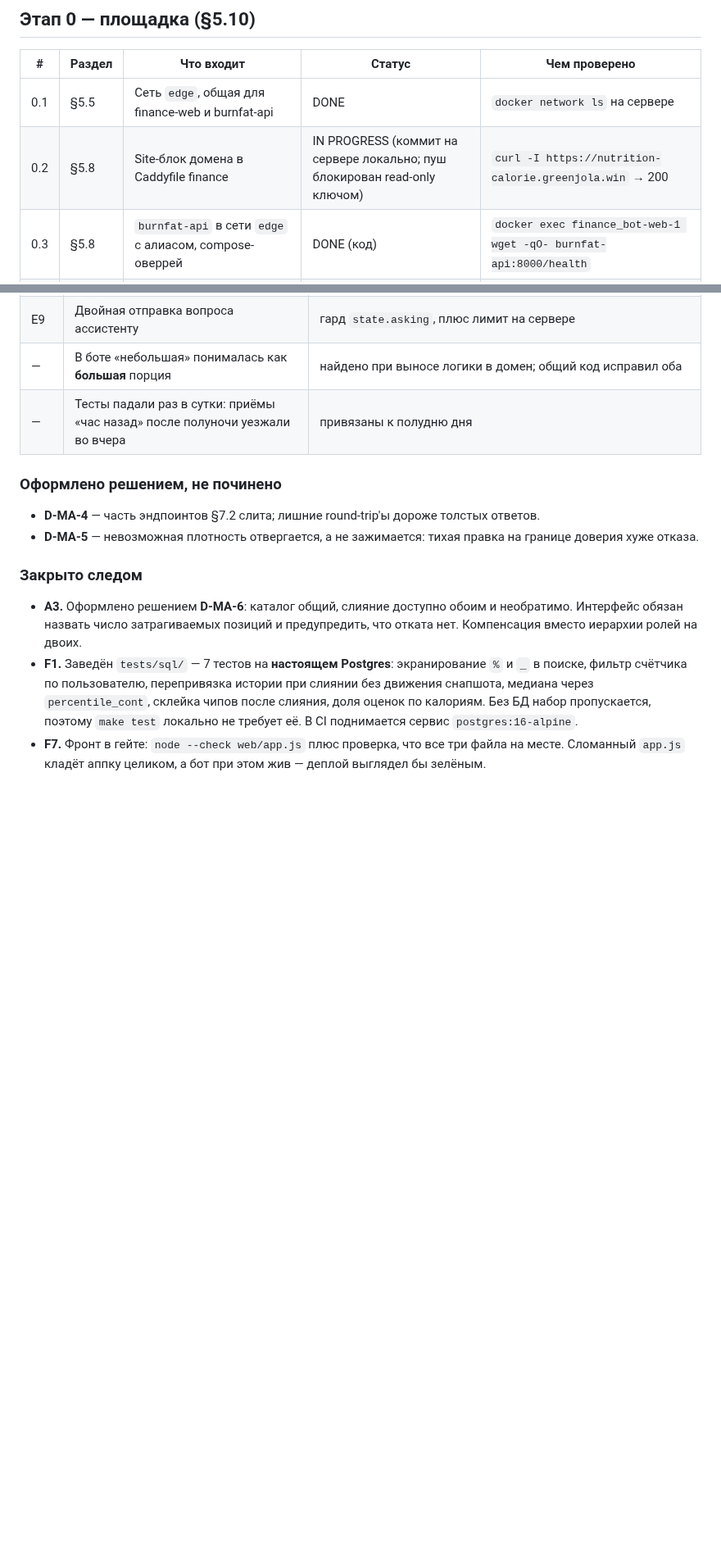
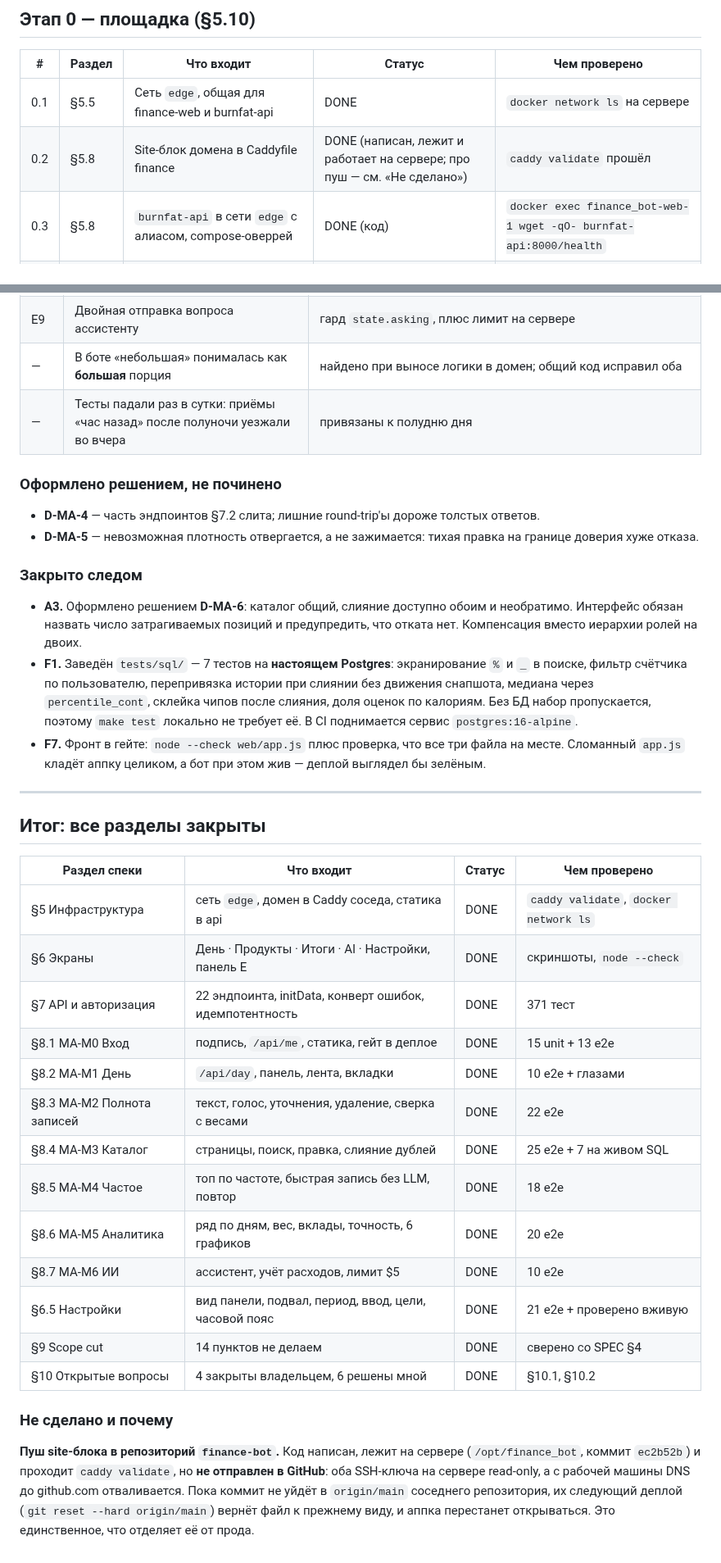
Before and after one commit to DaniilGreen/nutrition-bot, a Markdown page: docs/spec-progress.md, 2 parts joined by grey strips. Shown at 82% size. Rendered like a GitHub page; blank space fills up the shorter version.

Commit message:
docs(miniapp): итоговая таблица покрытия, все разделы закрыты

```diff
--- a/docs/spec-progress.md
+++ b/docs/spec-progress.md
@@ -8,7 +8,7 @@
 | # | Раздел | Что входит | Статус | Чем проверено |
 |---|---|---|---|---|
 | 0.1 | §5.5 | Сеть `edge`, общая для finance-web и burnfat-api | DONE | `docker network ls` на сервере |
-| 0.2 | §5.8 | Site-блок домена в Caddyfile finance | IN PROGRESS (коммит на сервере локально; пуш блокирован read-only ключом) | `curl -I https://nutrition-calorie.greenjola.win` → 200 |
+| 0.2 | §5.8 | Site-блок домена в Caddyfile finance | DONE (написан, лежит и работает на сервере; про пуш — см. «Не сделано») | `caddy validate` прошёл |
 | 0.3 | §5.8 | `burnfat-api` в сети `edge` с алиасом, compose-оверрей | DONE (код) | `docker exec finance_bot-web-1 wget -qO- burnfat-api:8000/health` |
 | 0.4 | §5.7 | Статика: `web/index.html`, монтирование в api, `StaticFiles` | DONE | `curl https://.../` отдаёт HTML |
 
@@ -235,3 +235,32 @@
 - **F7.** Фронт в гейте: `node --check web/app.js` плюс проверка, что все три файла
   на месте. Сломанный `app.js` кладёт аппку целиком, а бот при этом жив — деплой
   выглядел бы зелёным.
+
+---
+
+## Итог: все разделы закрыты
+
+| Раздел спеки | Что входит | Статус | Чем проверено |
+|---|---|---|---|
+| §5 Инфраструктура | сеть `edge`, домен в Caddy соседа, статика в api | DONE | `caddy validate`, `docker network ls` |
+| §6 Экраны | День · Продукты · Итоги · AI · Настройки, панель Е | DONE | скриншоты, `node --check` |
+| §7 API и авторизация | 22 эндпоинта, initData, конверт ошибок, идемпотентность | DONE | 371 тест |
+| §8.1 MA-M0 Вход | подпись, `/api/me`, статика, гейт в деплое | DONE | 15 unit + 13 e2e |
+| §8.2 MA-M1 День | `/api/day`, панель, лента, вкладки | DONE | 10 e2e + глазами |
+| §8.3 MA-M2 Полнота записей | текст, голос, уточнения, удаление, сверка с весами | DONE | 22 e2e |
+| §8.4 MA-M3 Каталог | страницы, поиск, правка, слияние дублей | DONE | 25 e2e + 7 на живом SQL |
+| §8.5 MA-M4 Частое | топ по частоте, быстрая запись без LLM, повтор | DONE | 18 e2e |
+| §8.6 MA-M5 Аналитика | ряд по дням, вес, вклады, точность, 6 графиков | DONE | 20 e2e |
+| §8.7 MA-M6 ИИ | ассистент, учёт расходов, лимит $5 | DONE | 10 e2e |
+| §6.5 Настройки | вид панели, подвал, период, ввод, цели, часовой пояс | DONE | 21 e2e + проверено вживую |
+| §9 Scope cut | 14 пунктов не делаем | DONE | сверено со SPEC §4 |
+| §10 Открытые вопросы | 4 закрыты владельцем, 6 решены мной | DONE | §10.1, §10.2 |
+
+### Не сделано и почему
+
+**Пуш site-блока в репозиторий `finance-bot`.** Код написан, лежит на сервере
+(`/opt/finance_bot`, коммит `ec2b52b`) и проходит `caddy validate`, но **не отправлен
+в GitHub**: оба SSH-ключа на сервере read-only, а с рабочей машины DNS до github.com
+отваливается. Пока коммит не уйдёт в `origin/main` соседнего репозитория, их следующий
+деплой (`git reset --hard origin/main`) вернёт файл к прежнему виду, и аппка перестанет
+открываться. Это единственное, что отделяет её от прода.
```
